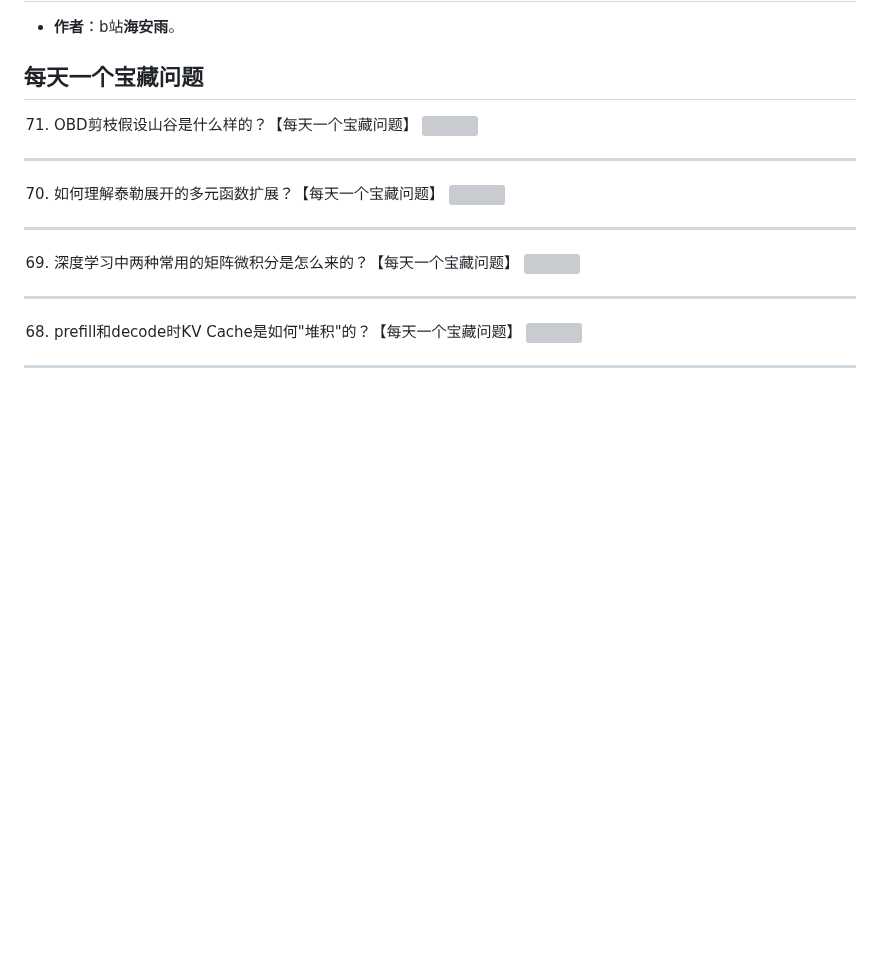
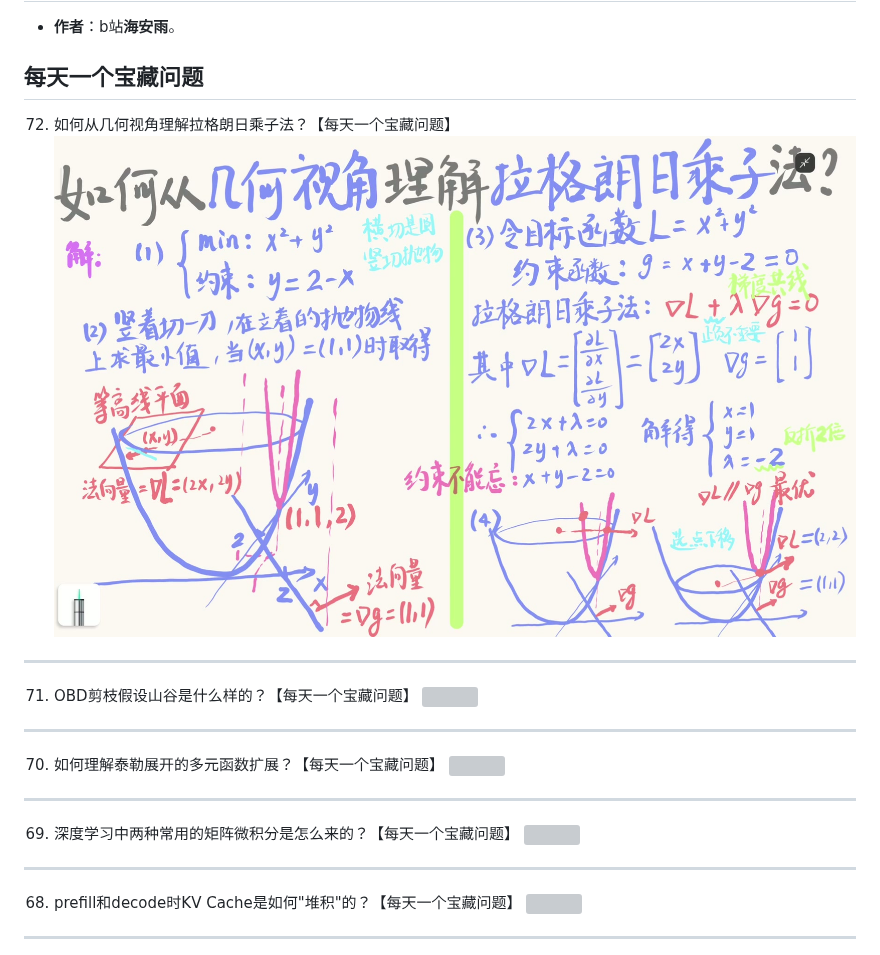
Before and after one commit to HaiPenglai/Treasure-Questions, a Markdown page: README.md, the part around the change. Drawn GitHub-style; pictures changed too: assets/questions/BV1C3XKB9EHm.jpg (added); blank space fills up the shorter version; grey boxes are pictures that could not be loaded.

```diff
--- a/README.md
+++ b/README.md
@@ -3,6 +3,10 @@
 - **作者**：b站**海安雨**。
 
 ## 每天一个宝藏问题
+
+72. 如何从几何视角理解拉格朗日乘子法？【每天一个宝藏问题】
+![](./assets/questions/BV1C3XKB9EHm.jpg)
+---
 
 71. OBD剪枝假设山谷是什么样的？【每天一个宝藏问题】
 ![](./assets/questions/BV11RQfB3Eot.jpg)
```
Also changed, not shown: 1 other file.
